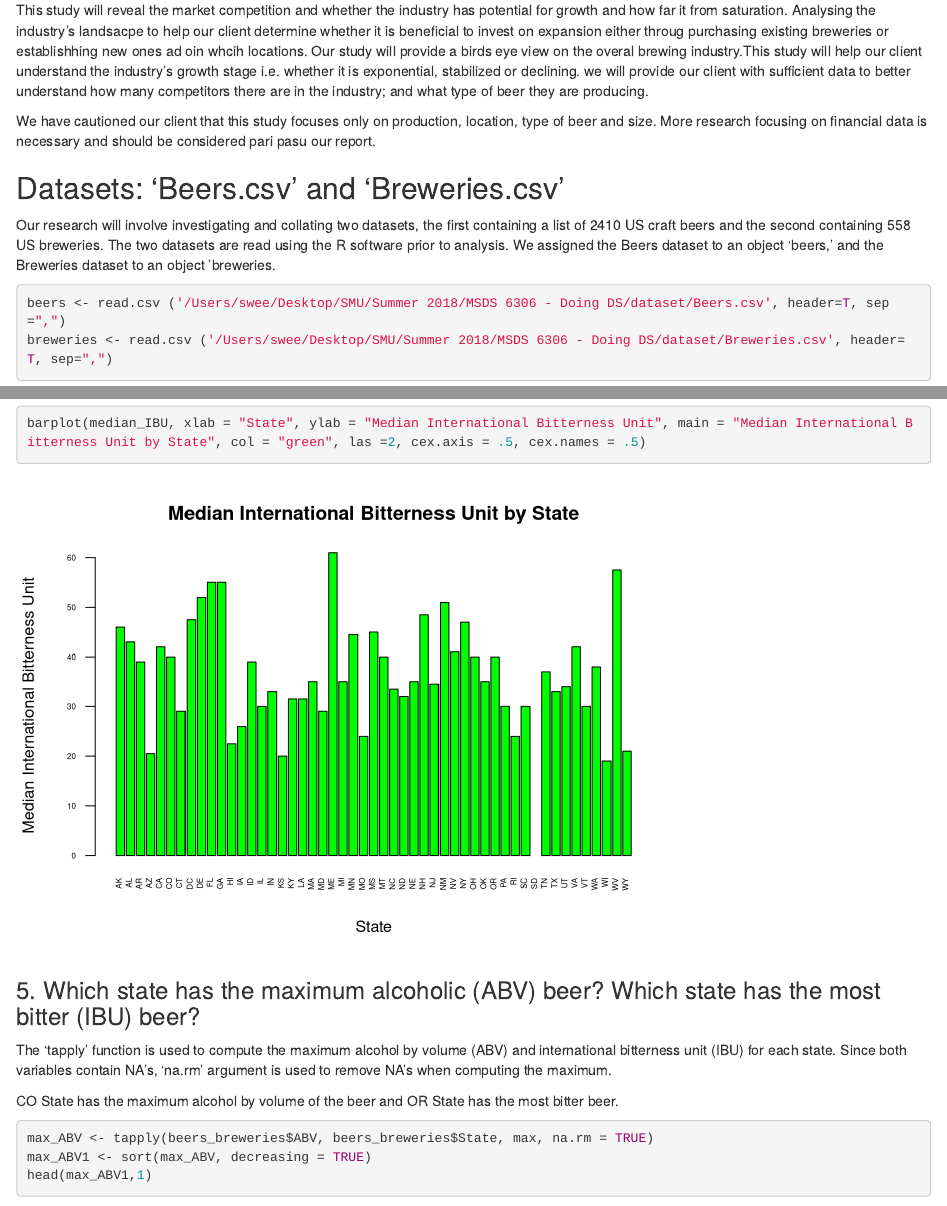
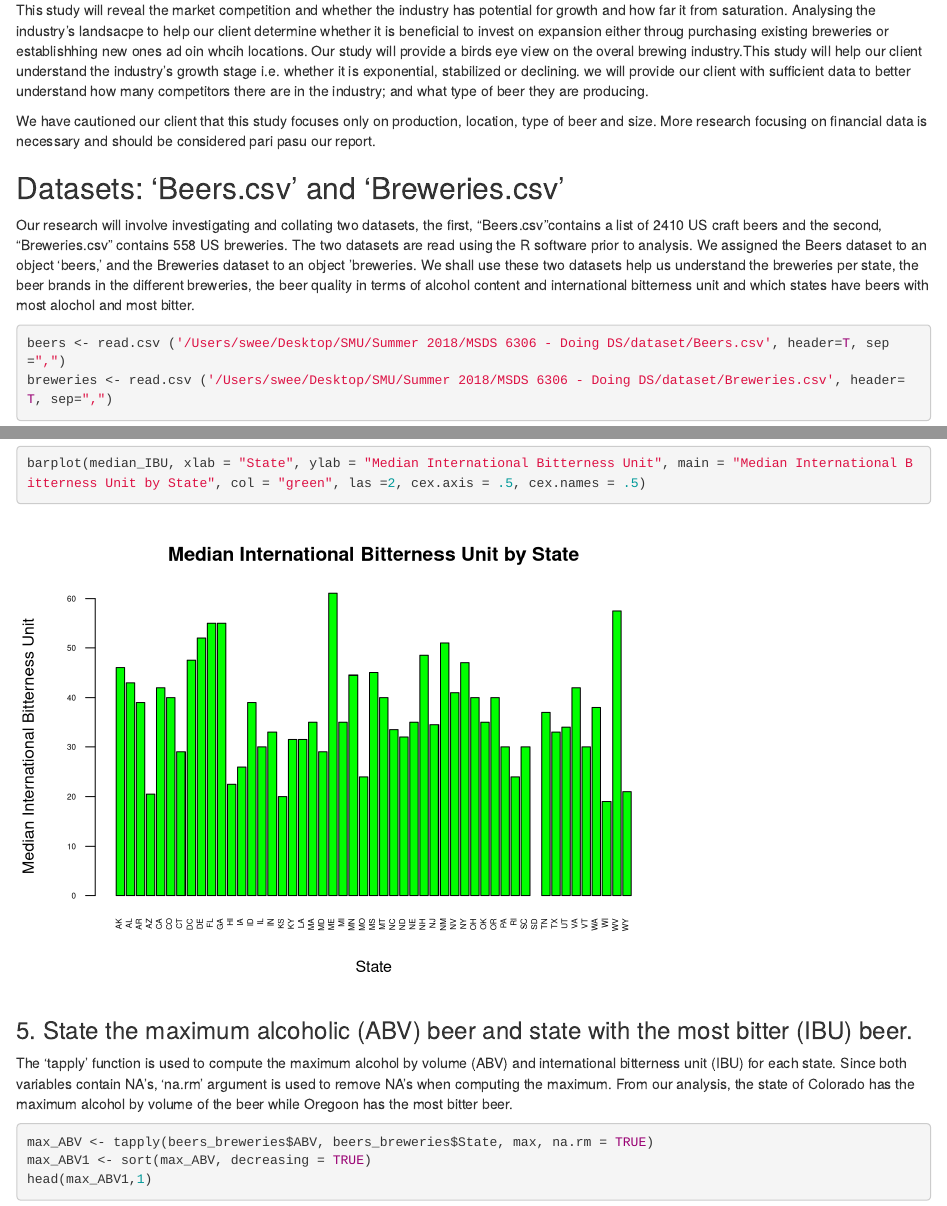
Before and after one commit to SepAlex/MSDS6306_project1, an R Markdown document (Case Study 1.Rmd): the page in a window 1100 px wide, from 380 px down, and a second part further down, joined at a grey line. Rendered offline with R 4.5, knitr and Pandoc, with nearby package versions.

Commit message:
Update Case Study 1.Rmd

````diff
--- a/Case Study 1.Rmd
+++ b/Case Study 1.Rmd
@@ -21,7 +21,8 @@ We have cautioned our client that this study focuses only on production, locatio
 
 ## Datasets: 'Beers.csv' and 'Breweries.csv'
 
-Our research will involve investigating and collating two datasets, the first containing a list of 2410 US craft beers and the second containing 558 US breweries. The two datasets are read using the R software prior to analysis. We assigned the Beers dataset to an object 'beers,' and the Breweries dataset to an object 'breweries.
+Our research will involve investigating and collating two datasets, the first, "Beers.csv"contains a list of 2410 US craft beers and the second, "Breweries.csv" contains 558 US breweries. The two datasets are read using the R software prior to analysis. We assigned the Beers dataset to an object 'beers,' and the Breweries dataset to an object 'breweries. We shall use these two datasets help us understand the breweries per state, the beer brands in the different breweries, the beer quality in terms of alcohol content and international bitterness unit and which states have beers with most alochol and most bitter.
+
 ```{r breweries}
 beers <- read.csv ('/Users/swee/Desktop/SMU/Summer 2018/MSDS 6306 - Doing DS/dataset/Beers.csv', header=T, sep=",")
 breweries <- read.csv ('/Users/swee/Desktop/SMU/Summer 2018/MSDS 6306 - Doing DS/dataset/Breweries.csv', header=T, sep=",")
@@ -78,11 +79,9 @@ median_IBU
 barplot(median_IBU, xlab = "State", ylab = "Median International Bitterness Unit", main = "Median International Bitterness Unit by State", col = "green", las =2, cex.axis = .5, cex.names = .5)
 ```
 
-### 5. Which state has the maximum alcoholic (ABV) beer? Which state has the most bitter (IBU) beer?
+### 5. State the maximum alcoholic (ABV) beer and state with the most bitter (IBU) beer.
 
-The 'tapply' function is used to compute the maximum alcohol by volume (ABV) and international bitterness unit (IBU) for each state. Since both variables contain NA's, 'na.rm' argument is used to remove NA's when computing the maximum.
-
-CO State has the maximum alcohol by volume of the beer and OR State has the most bitter beer.
+The 'tapply' function is used to compute the maximum alcohol by volume (ABV) and international bitterness unit (IBU) for each state. Since both variables contain NA's, 'na.rm' argument is used to remove NA's when computing the maximum. From our analysis, the state of Colorado has the maximum alcohol by volume of the beer while Oregoon has the most bitter beer.
 ```{r breweries6}
 max_ABV <- tapply(beers_breweries$ABV, beers_breweries$State, max, na.rm = TRUE)
 max_ABV1 <- sort(max_ABV, decreasing = TRUE)
````
